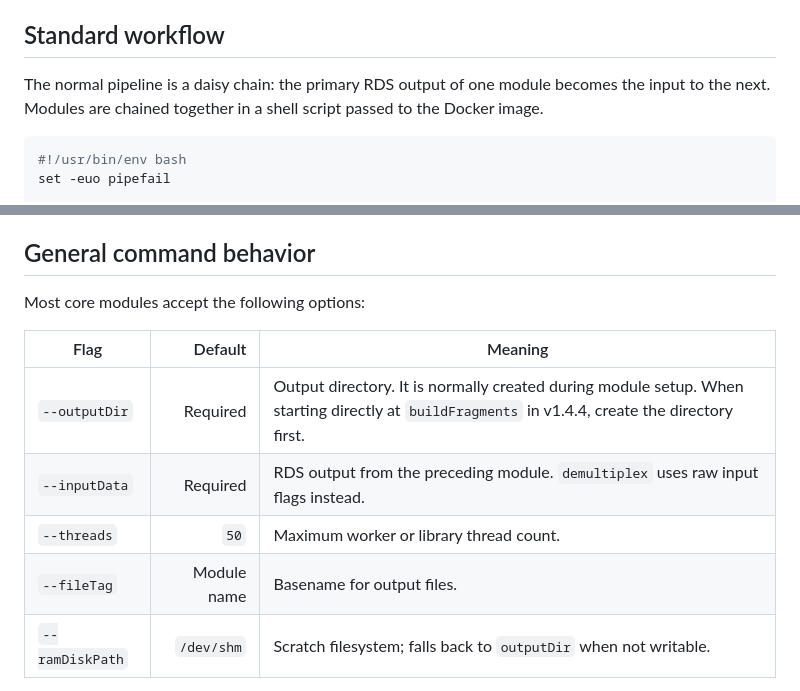
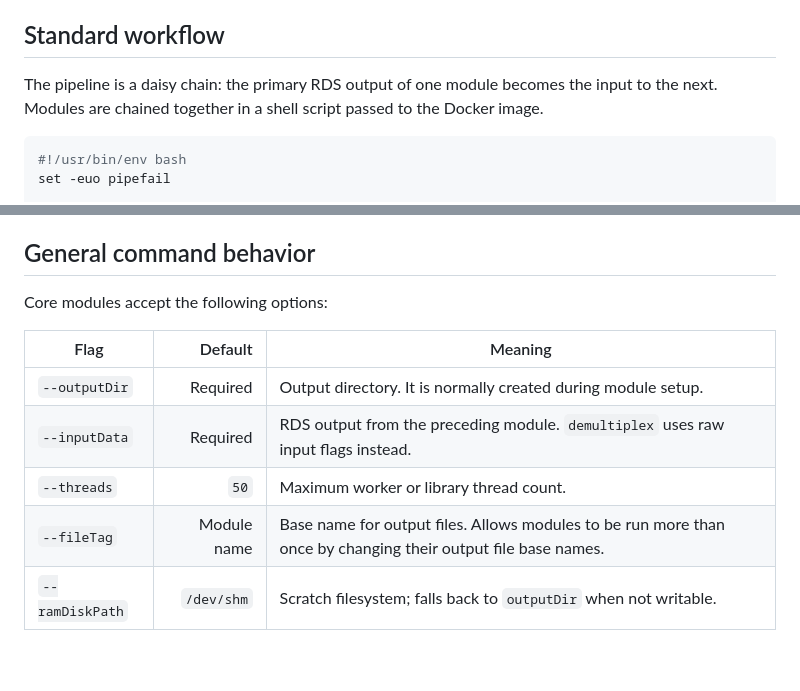
Before and after one commit to helixscript/INSPIIRED2, a Markdown page: README.md, 2 parts joined by grey strips. Rendered like a GitHub page; blank space fills up the shorter version.

````diff
--- a/README.md
+++ b/README.md
@@ -189,7 +189,7 @@ Additional requirements:
 
 ## Standard workflow
 
-The normal pipeline is a daisy chain: the primary RDS output of one module becomes the input to the next. Modules are chained together in a shell script passed to the Docker image.
+The pipeline is a daisy chain: the primary RDS output of one module becomes the input to the next. Modules are chained together in a shell script passed to the Docker image.
 
 ```bash
 #!/usr/bin/env bash
@@ -227,14 +227,14 @@ The shell options stop the script at the first failed command.
 
 ## General command behavior
 
-Most core modules accept the following options:
+Core modules accept the following options:
 
 | Flag | Default | Meaning |
 |---|---:|---|
-| `--outputDir` | Required | Output directory. It is normally created during module setup. When starting directly at `buildFragments` in v1.4.4, create the directory first. |
+| `--outputDir` | Required | Output directory. It is normally created during module setup. |
 | `--inputData` | Required | RDS output from the preceding module. `demultiplex` uses raw input flags instead. |
 | `--threads` | `50` | Maximum worker or library thread count.  |
-| `--fileTag` | Module name | Basename for output files.  |
+| `--fileTag` | Module name | Base name for output files. Allows modules to be run more than once by changing their output file base names.  |
 | `--ramDiskPath` | `/dev/shm` | Scratch filesystem; falls back to `outputDir` when not writable. |
 
 INSPIIRED2 is provided with an SQL database and the ability to create a data warehouse to store data from multiple experiments. Databasing and warehousing is enabled by providing database credentials to the buildFragments module arguments: `--dbConfigFile --dbConfigID`
````
